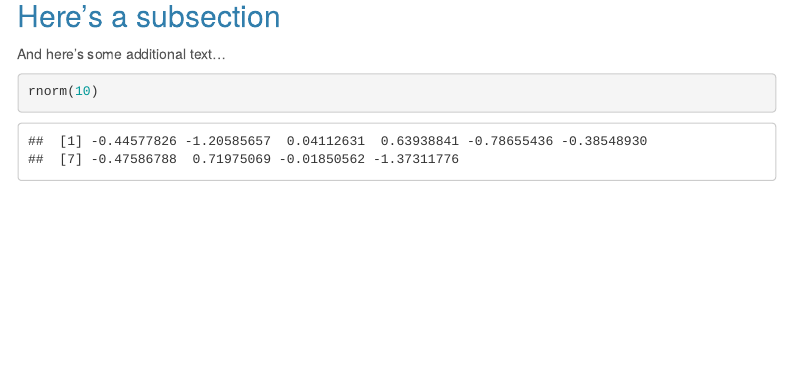
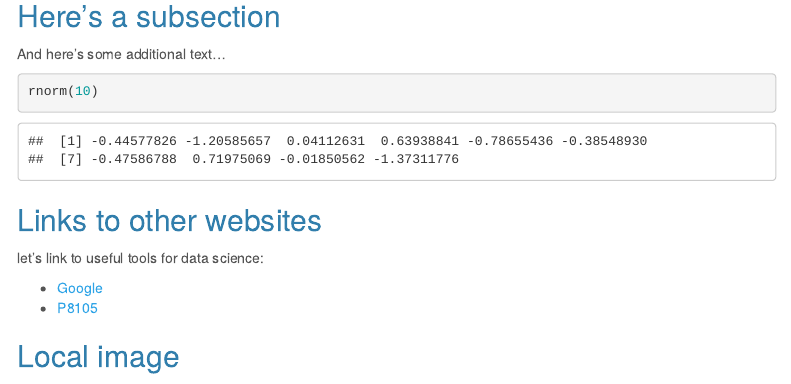
Before and after one commit to AlishaSarakki/bst-p8105.github.io, an R Markdown document (index.Rmd): the page in a window 1100 px wide, from 210 px down. Rendered offline with R 4.5, knitr and Pandoc, with nearby package versions; code that draws random numbers runs with fixed seeds of ours; menus at the side of the page are left out.

Commit message:
intermediate commit

````diff
--- a/index.Rmd
+++ b/index.Rmd
@@ -20,3 +20,14 @@ And here's some additional text...
 ```{r}
 rnorm(10)
 ```
+
+## Links to other websites
+
+let's link to useful tools for data science:
+
+* [Google](https://www.google.com)
+* [P8105](https://p8105.com)
+
+## Local image
+
+![](IMAGES/monthly_cycle.jpeg)
````
Also changed, not shown: index.html.
